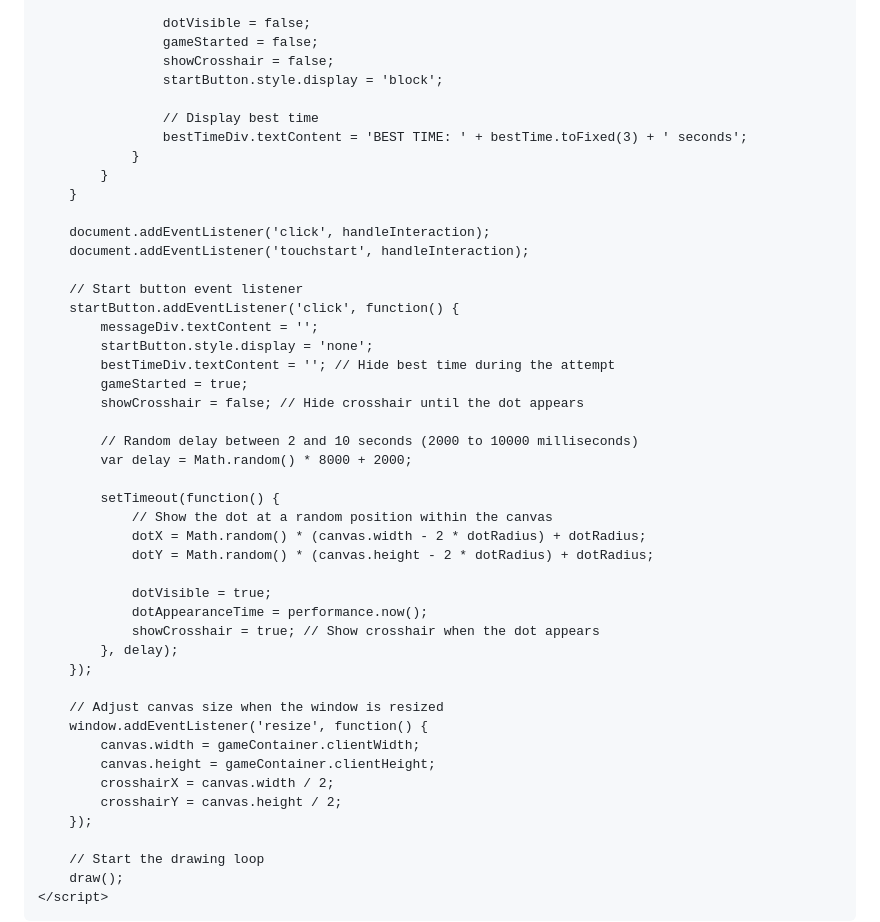
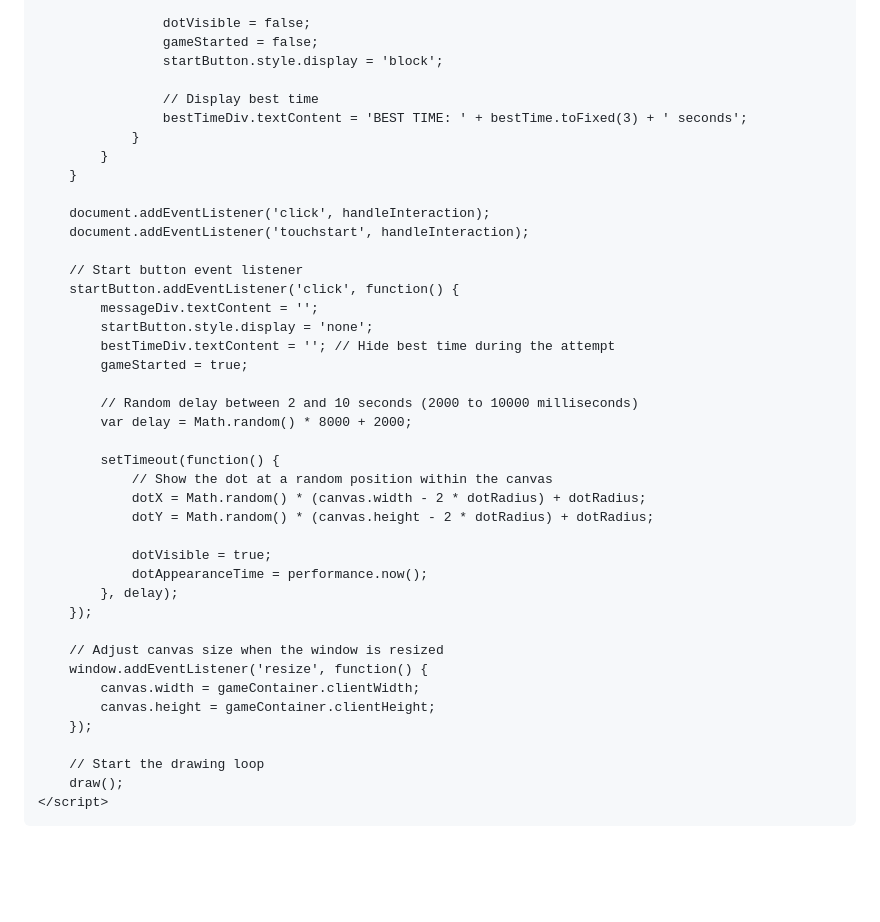
Before and after one commit to BagelFan820/BagelFan820.github.io, a Markdown page: README.md, the part around one of its changes. Drawn GitHub-style; blank space fills up the shorter version.

```diff
--- a/README.md
+++ b/README.md
@@ -178,7 +138,6 @@
 
                     dotVisible = false;
                     gameStarted = false;
-                    showCrosshair = false;
                     startButton.style.display = 'block';
 
                     // Display best time
@@ -196,7 +155,6 @@
             startButton.style.display = 'none';
             bestTimeDiv.textContent = ''; // Hide best time during the attempt
             gameStarted = true;
-            showCrosshair = false; // Hide crosshair until the dot appears
 
             // Random delay between 2 and 10 seconds (2000 to 10000 milliseconds)
             var delay = Math.random() * 8000 + 2000;
@@ -208,7 +166,6 @@
 
                 dotVisible = true;
                 dotAppearanceTime = performance.now();
-                showCrosshair = true; // Show crosshair when the dot appears
             }, delay);
         });
 
@@ -216,8 +173,6 @@
         window.addEventListener('resize', function() {
             canvas.width = gameContainer.clientWidth;
             canvas.height = gameContainer.clientHeight;
-            crosshairX = canvas.width / 2;
-            crosshairY = canvas.height / 2;
         });
 
         // Start the drawing loop
```
Also changed, not shown: other parts of README.md (+1 -41 lines).
